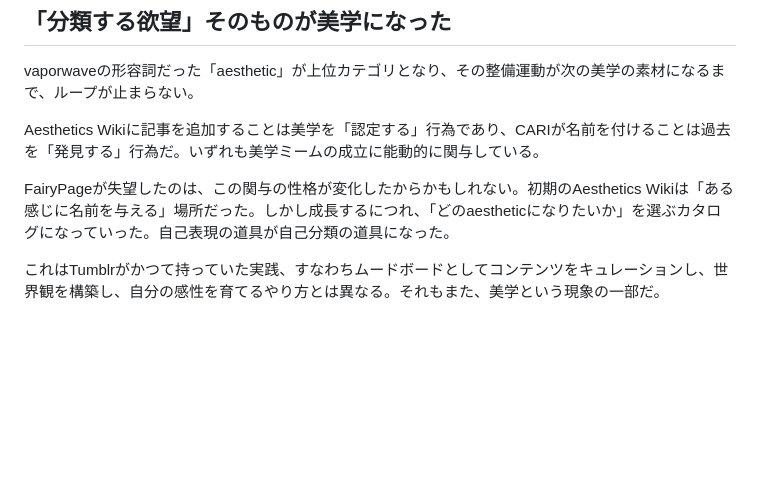
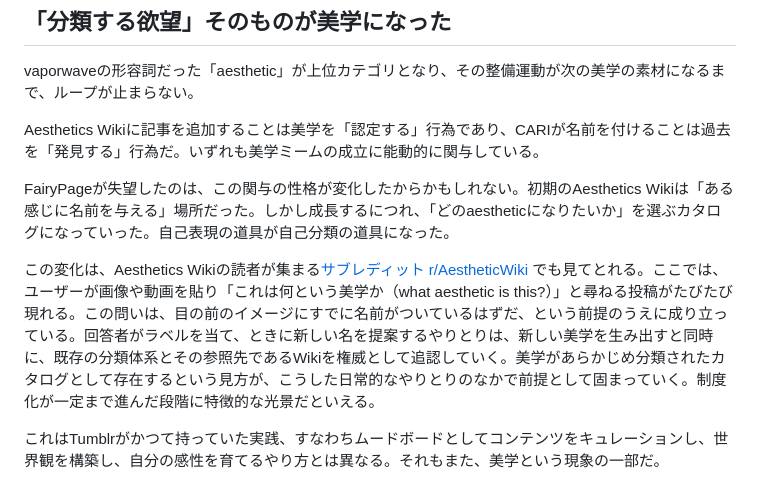
Before and after one commit to objtus/internet_aesthetics, a Markdown page: 第5章_制度化.md, the part around the change. Rendered like a GitHub page; blank space fills up the shorter version.

Commit message:
美学の変化に関する新しいセクションを追加し、Aesthetics Wikiの読者の行動を考察。サブレディットr/AestheticWikiでのユーザーのやりとりが美学の制度化に与える影響を分析し、自己表現から自己分類への移行を明確化。全体の整合性を向上させた。

```diff
--- a/第5章_制度化.md
+++ b/第5章_制度化.md
@@ -153,6 +153,8 @@ Aesthetics Wikiに記事を追加することは美学を「認定する」行
 
 FairyPageが失望したのは、この関与の性格が変化したからかもしれない。初期のAesthetics Wikiは「ある感じに名前を与える」場所だった。しかし成長するにつれ、「どのaestheticになりたいか」を選ぶカタログになっていった。自己表現の道具が自己分類の道具になった。
 
+この変化は、Aesthetics Wikiの読者が集まる[サブレディット r/AestheticWiki](https://www.reddit.com/r/AestheticWiki/) でも見てとれる。ここでは、ユーザーが画像や動画を貼り「これは何という美学か（what aesthetic is this?）」と尋ねる投稿がたびたび現れる。この問いは、目の前のイメージにすでに名前がついているはずだ、という前提のうえに成り立っている。回答者がラベルを当て、ときに新しい名を提案するやりとりは、新しい美学を生み出すと同時に、既存の分類体系とその参照先であるWikiを権威として追認していく。美学があらかじめ分類されたカタログとして存在するという見方が、こうした日常的なやりとりのなかで前提として固まっていく。制度化が一定まで進んだ段階に特徴的な光景だといえる。
+
 これはTumblrがかつて持っていた実践、すなわちムードボードとしてコンテンツをキュレーションし、世界観を構築し、自分の感性を育てるやり方とは異なる。それもまた、美学という現象の一部だ。
 
 美学ミームは最初から、自己と世界の関係を問う道具だった。「美とは何か」という哲学的な問いを「これが私の感じる世界の質感だ」という個人的な宣言に変換する。その道具が制度化され、カタログ化され、「どれを選ぶか」という消費の形式を取り始めたとき、美学ミームの歴史はひとつの段階を越えた。
```
